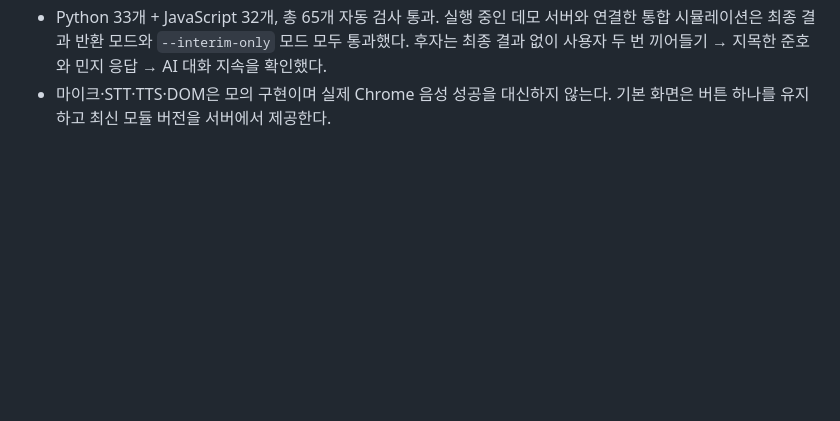
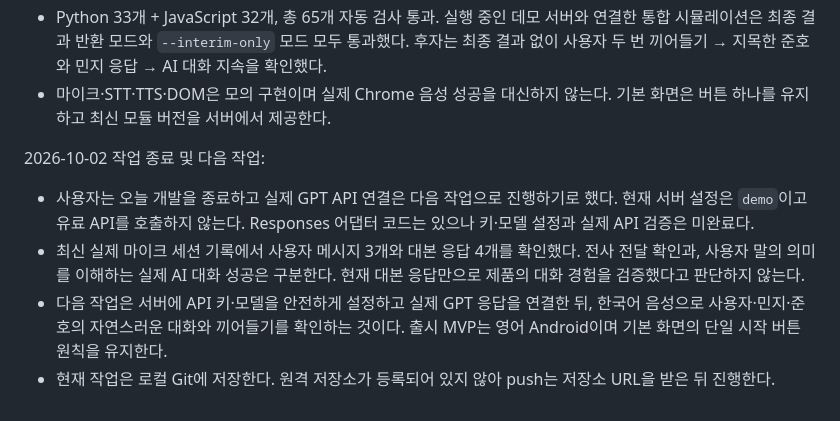
Before and after one commit to jjome/tikitaka, a Markdown page: doc/03_test_plan.md, the part around the change. Drawn GitHub-style; blank space fills up the shorter version.

Commit message:
docs: record development checkpoint and next live API validation

```diff
--- a/doc/03_test_plan.md
+++ b/doc/03_test_plan.md
@@ -83,3 +83,10 @@ PC 프로토타입 이후 Android SDK와 실제 기기를 준비해 실행한다
 - 동일 문장을 중간 전사로만 제공하고 인식을 종료하는 회귀 검사를 추가해 기존 코드에서 실패하는 것을 확인했다. 수정 후 앱은 발화 종료 요청과 인식 종료를 거친 마지막 문장을 한 번 채택하며, 마이크를 반환하거나 다시 시작 버튼을 요구하지 않고 인식을 재시작한다. 브라우저의 isFinal 값을 변경하지 않으며 전사 정확도는 최종 결과보다 낮을 수 있다.
 - Python 33개 + JavaScript 32개, 총 65개 자동 검사 통과. 실행 중인 데모 서버와 연결한 통합 시뮬레이션은 최종 결과 반환 모드와 `--interim-only` 모드 모두 통과했다. 후자는 최종 결과 없이 사용자 두 번 끼어들기 → 지목한 준호와 민지 응답 → AI 대화 지속을 확인했다.
 - 마이크·STT·TTS·DOM은 모의 구현이며 실제 Chrome 음성 성공을 대신하지 않는다. 기본 화면은 버튼 하나를 유지하고 최신 모듈 버전을 서버에서 제공한다.
+
+2026-10-02 작업 종료 및 다음 작업:
+
+- 사용자는 오늘 개발을 종료하고 실제 GPT API 연결은 다음 작업으로 진행하기로 했다. 현재 서버 설정은 `demo`이고 유료 API를 호출하지 않는다. Responses 어댑터 코드는 있으나 키·모델 설정과 실제 API 검증은 미완료다.
+- 최신 실제 마이크 세션 기록에서 사용자 메시지 3개와 대본 응답 4개를 확인했다. 전사 전달 확인과, 사용자 말의 의미를 이해하는 실제 AI 대화 성공은 구분한다. 현재 대본 응답만으로 제품의 대화 경험을 검증했다고 판단하지 않는다.
+- 다음 작업은 서버에 API 키·모델을 안전하게 설정하고 실제 GPT 응답을 연결한 뒤, 한국어 음성으로 사용자·민지·준호의 자연스러운 대화와 끼어들기를 확인하는 것이다. 출시 MVP는 영어 Android이며 기본 화면의 단일 시작 버튼 원칙을 유지한다.
+- 현재 작업은 로컬 Git에 저장한다. 원격 저장소가 등록되어 있지 않아 push는 저장소 URL을 받은 뒤 진행한다.
```
